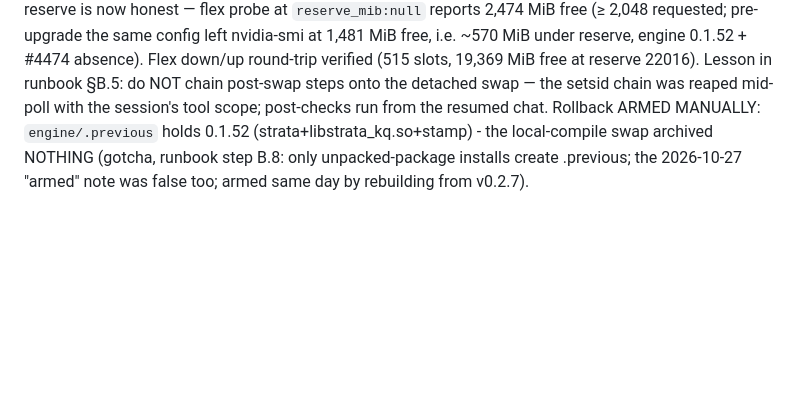
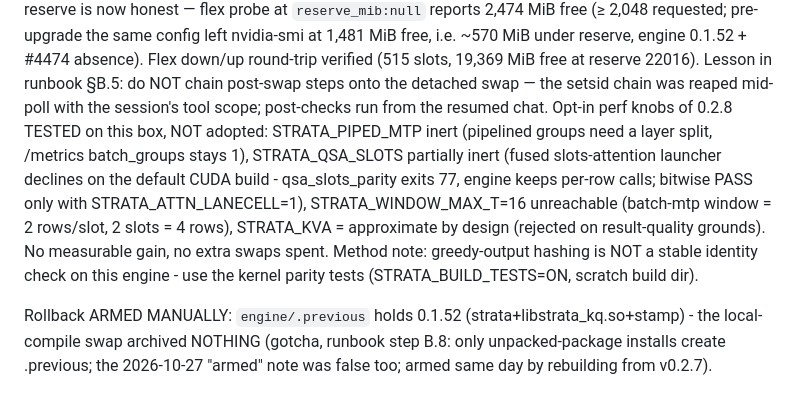
Before and after one commit to erosDiffusion/llm-playground, a Markdown page: scripts/strata/README.md, the part around the change. Drawn GitHub-style; blank space fills up the shorter version.

Commit message:
scripts/strata: 0.2.8 opt-in knobs tested on this box - all inert or rejected, not adopted; parity-test method note

```diff
--- a/scripts/strata/README.md
+++ b/scripts/strata/README.md
@@ -28,6 +28,8 @@ config left nvidia-smi at 1,481 MiB free, i.e. ~570 MiB under reserve, engine 0.
 Flex down/up round-trip verified (515 slots,
 19,369 MiB free at reserve 22016). Lesson in runbook §B.5: do NOT chain post-swap steps onto the detached swap —
 the setsid chain was reaped mid-poll with the session's tool scope; post-checks run from the resumed chat.
+Opt-in perf knobs of 0.2.8 TESTED on this box, NOT adopted: STRATA_PIPED_MTP inert (pipelined groups need a layer split, /metrics batch_groups stays 1), STRATA_QSA_SLOTS partially inert (fused slots-attention launcher declines on the default CUDA build - qsa_slots_parity exits 77, engine keeps per-row calls; bitwise PASS only with STRATA_ATTN_LANECELL=1), STRATA_WINDOW_MAX_T=16 unreachable (batch-mtp window = 2 rows/slot, 2 slots = 4 rows), STRATA_KVA = approximate by design (rejected on result-quality grounds). No measurable gain, no extra swaps spent. Method note: greedy-output hashing is NOT a stable identity check on this engine - use the kernel parity tests (STRATA_BUILD_TESTS=ON, scratch build dir).
+
 Rollback ARMED MANUALLY: `engine/.previous` holds 0.1.52 (strata+libstrata_kq.so+stamp) - the local-compile swap archived NOTHING (gotcha, runbook step B.8: only unpacked-package installs create .previous; the 2026-10-27 "armed" note was false too; armed same day by rebuilding from v0.2.7).
 
 **Applied 2026-10-27 (first full run through this protocol):** v0.2.2 → **v0.2.7**, engine 0.1.47 → **0.1.52**.
```
